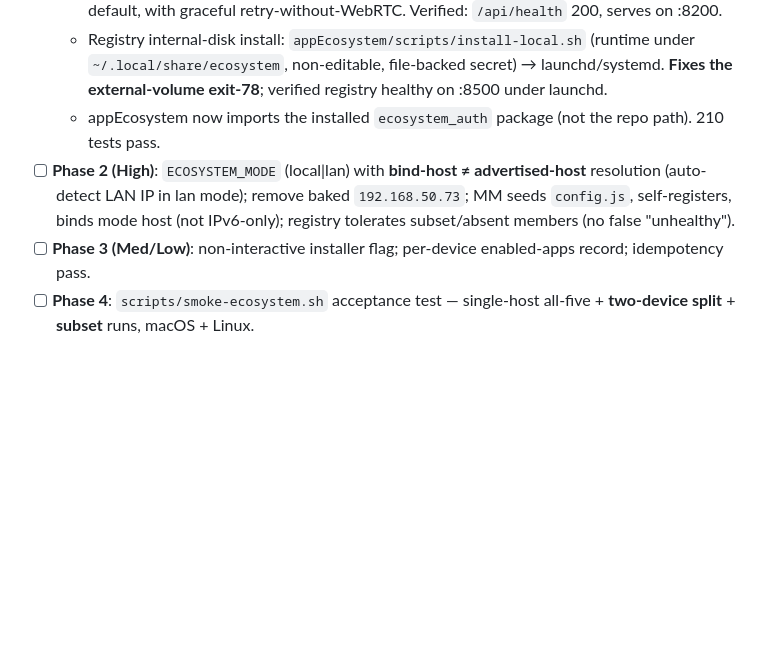
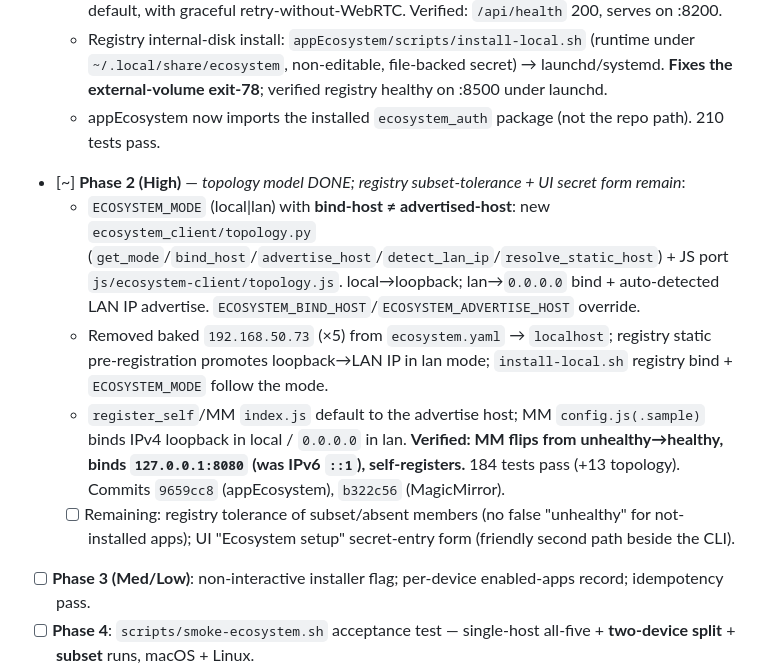
Before and after one commit to M1K31/appEcosystem, a Markdown page: todos_changelog.md, the part around the change. Drawn GitHub-style; blank space fills up the shorter version.

Commit message:
docs(todos): Phase 2 topology model complete (mode/host, MM unhealthy fix)
Co-Authored-By: Claude Opus 4.8 <noreply@anthropic.com>

```diff
--- a/todos_changelog.md
+++ b/todos_changelog.md
@@ -72,7 +72,11 @@ Make clean-machine installs "just work" for **single-host, networked (multi-devi
   - OpenEye WebRTC: backend imports without aiortc (fallback base `object`, gated by `WEBRTC_AVAILABLE`); `install-local.sh` ensures ffmpeg first (brew/apt) so av/aiortc build by default, with graceful retry-without-WebRTC. Verified: `/api/health` 200, serves on :8200.
   - Registry internal-disk install: `appEcosystem/scripts/install-local.sh` (runtime under `~/.local/share/ecosystem`, non-editable, file-backed secret) → launchd/systemd. **Fixes the external-volume exit-78**; verified registry healthy on :8500 under launchd.
   - appEcosystem now imports the installed `ecosystem_auth` package (not the repo path). 210 tests pass.
-- [ ] **Phase 2 (High)**: `ECOSYSTEM_MODE` (local|lan) with **bind-host ≠ advertised-host** resolution (auto-detect LAN IP in lan mode); remove baked `192.168.50.73`; MM seeds `config.js`, self-registers, binds mode host (not IPv6-only); registry tolerates subset/absent members (no false "unhealthy").
+- [~] **Phase 2 (High)** — *topology model DONE; registry subset-tolerance + UI secret form remain*:
+  - `ECOSYSTEM_MODE` (local|lan) with **bind-host ≠ advertised-host**: new `ecosystem_client/topology.py` (`get_mode`/`bind_host`/`advertise_host`/`detect_lan_ip`/`resolve_static_host`) + JS port `js/ecosystem-client/topology.js`. local→loopback; lan→`0.0.0.0` bind + auto-detected LAN IP advertise. `ECOSYSTEM_BIND_HOST`/`ECOSYSTEM_ADVERTISE_HOST` override.
+  - Removed baked `192.168.50.73` (×5) from `ecosystem.yaml` → `localhost`; registry static pre-registration promotes loopback→LAN IP in lan mode; `install-local.sh` registry bind + `ECOSYSTEM_MODE` follow the mode.
+  - `register_self`/MM `index.js` default to the advertise host; MM `config.js(.sample)` binds IPv4 loopback in local / `0.0.0.0` in lan. **Verified: MM flips from unhealthy→healthy, binds `127.0.0.1:8080` (was IPv6 `::1`), self-registers.** 184 tests pass (+13 topology). Commits `9659cc8` (appEcosystem), `b322c56` (MagicMirror).
+  - [ ] Remaining: registry tolerance of subset/absent members (no false "unhealthy" for not-installed apps); UI "Ecosystem setup" secret-entry form (friendly second path beside the CLI).
 - [ ] **Phase 3 (Med/Low)**: non-interactive installer flag; per-device enabled-apps record; idempotency pass.
 - [ ] **Phase 4**: `scripts/smoke-ecosystem.sh` acceptance test — single-host all-five + **two-device split** + **subset** runs, macOS + Linux.
 
```
